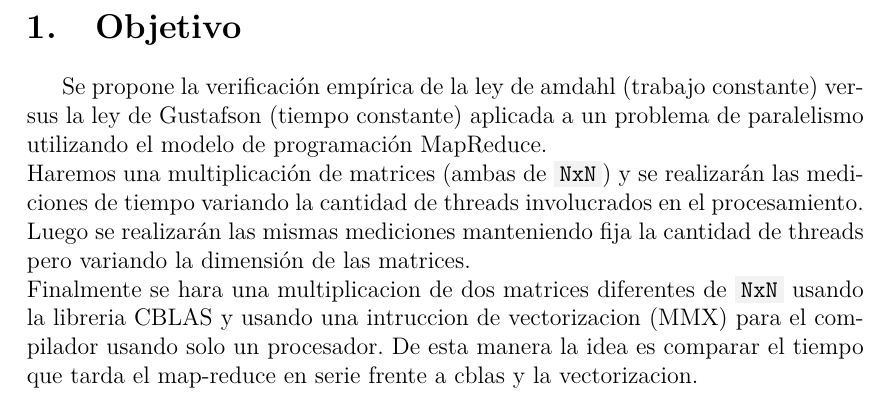
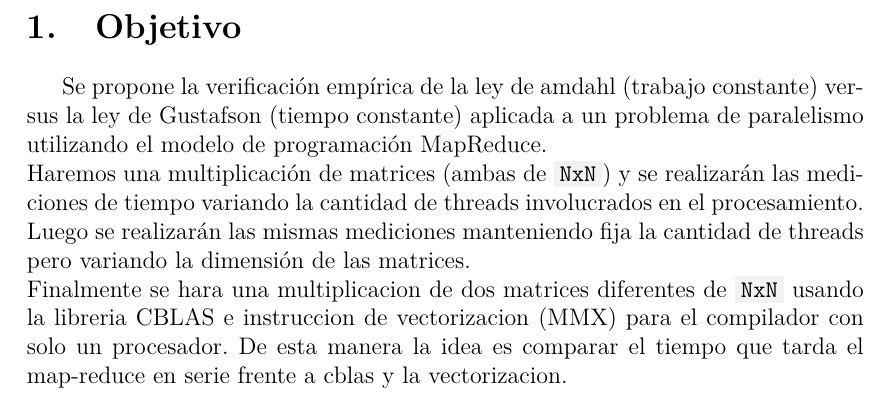
Before and after one commit to BlancoSebastianEzequiel/66.26-TP-Final, a LaTeX document (docs/report.tex, which reads docs/report/objetivo.tex): part of page 4 of 60, cut so that both start at the same text. The pictures show the PDF file docs/report.pdf that the author committed with the source.

Commit message:
update report

```diff
--- a/docs/report/objetivo.tex
+++ b/docs/report/objetivo.tex
@@ -7,6 +7,6 @@ procesamiento.\\
 Luego se realizarán las mismas mediciones manteniendo fija la cantidad de
 threads pero variando la dimensión de las matrices.\\
 Finalmente se hara una multiplicacion de dos matrices diferentes de \code{NxN}
-usando la libreria CBLAS y usando una intruccion de vectorizacion (MMX) para
-el compilador usando solo un procesador. De esta manera la idea es comparar
-el tiempo que tarda el map-reduce en serie frente a cblas y la vectorizacion.
+usando la libreria CBLAS e instruccion de vectorizacion (MMX) para el compilador
+con solo un procesador. De esta manera la idea es comparar el tiempo que tarda
+el map-reduce en serie frente a cblas y la vectorizacion.
```
Also changed, not shown: docs/report.pdf.
